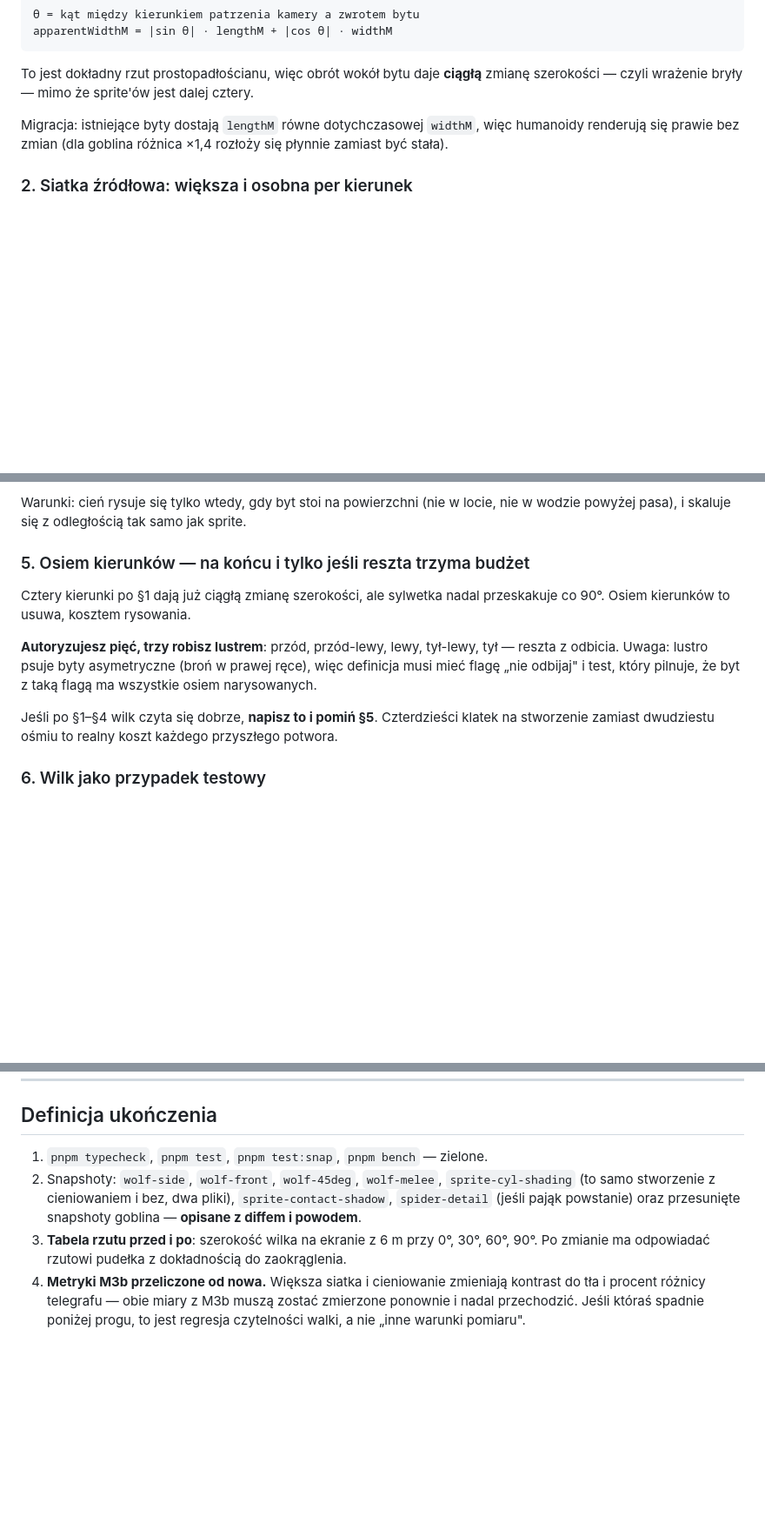
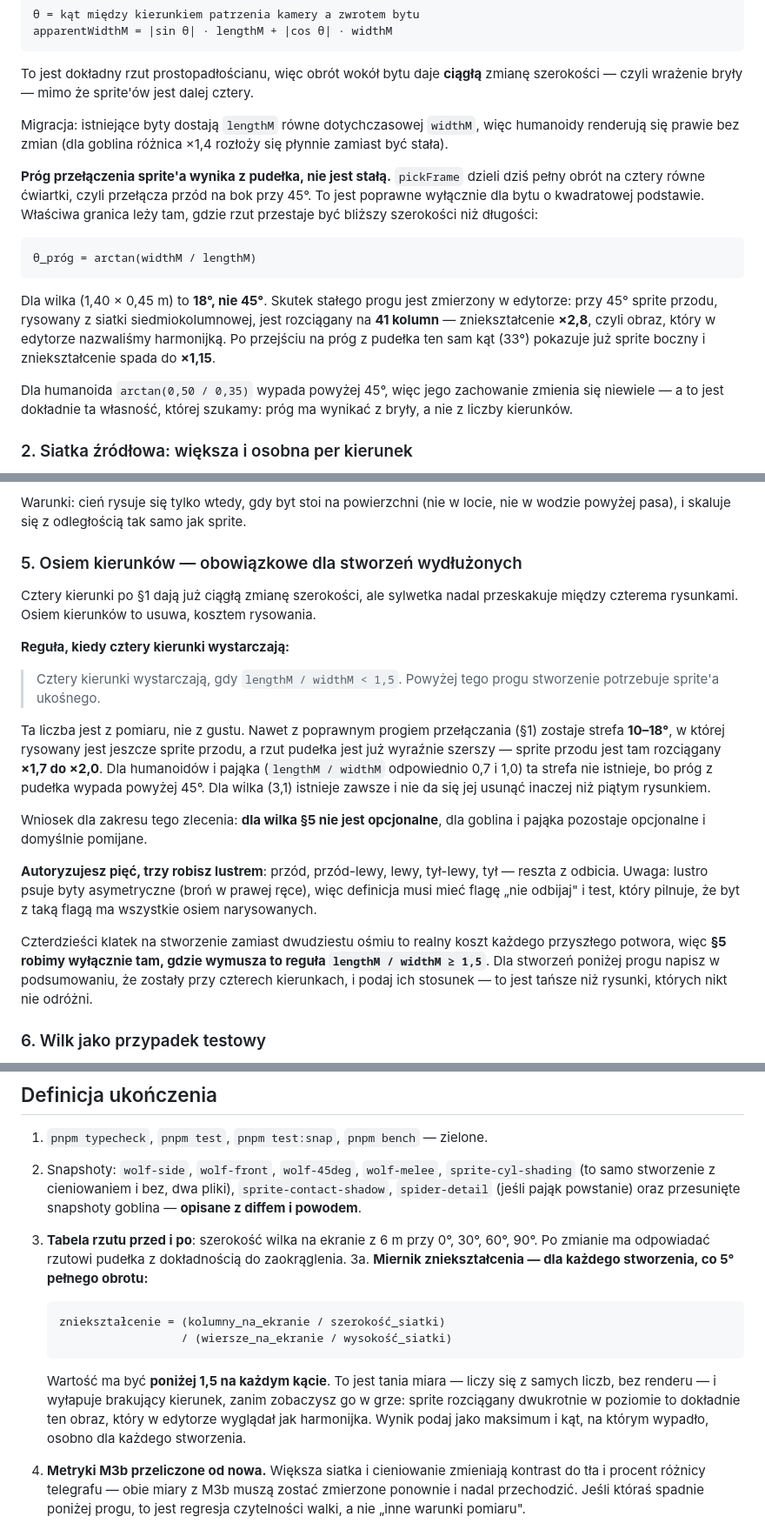
Before and after one commit to Fizyriusz/ASCIIFANTASY, a Markdown page: docs/zadania/M3c-bryla-stworzen.md, 3 parts joined by grey strips. Shown at 87% size. Drawn GitHub-style; blank space fills up the shorter version.

Commit message:
docs: M3c po eksperymencie w edytorze — prog z pudelka, osiem kierunkow, miernik
1. Prog przelaczania sprite'a wynika z pudelka: arctan(widthM / lengthM). Dla
   wilka 18 stopni, nie 45. Przy stalym progu sprite przodu jest rozciagany na
   41 kolumn z siatki siedmiokolumnowej (x2,8); po poprawce przy 33 stopniach
   zniekształcenie spada do x1,15.
2. Osiem kierunkow przestaje byc opcjonalne dla stworzen wydluzonych. Regula:
   cztery kierunki wystarczaja przy lengthM/widthM < 1,5. Powyzej zostaje strefa
   10-18 stopni z rozciagnieciem x1,7-2,0, ktorej nie da sie usunac inaczej niz
   piatym rysunkiem. Dla wilka (3,1) obowiazkowe, dla goblina (0,7) i pajaka (1,0)
   pomijane.
3. DoD 3a: miernik znieksztalcenia co 5 stopni pelnego obrotu, prog 1,5. Liczy sie
   z samych liczb, bez renderu, i wylapuje brakujacy kierunek zanim zobaczysz go
   w grze.

Co-Authored-By: Claude Opus 5 <noreply@anthropic.com>

````diff
--- a/docs/zadania/M3c-bryla-stworzen.md
+++ b/docs/zadania/M3c-bryla-stworzen.md
@@ -82,6 +82,25 @@ Migracja: istniejące byty dostają `lengthM` równe dotychczasowej `widthM`, wi
 humanoidy renderują się prawie bez zmian (dla goblina różnica ×1,4 rozłoży się
 płynnie zamiast być stała).
 
+**Próg przełączenia sprite'a wynika z pudełka, nie jest stałą.** `pickFrame` dzieli
+dziś pełny obrót na cztery równe ćwiartki, czyli przełącza przód na bok przy 45°.
+To jest poprawne wyłącznie dla bytu o kwadratowej podstawie. Właściwa granica leży
+tam, gdzie rzut przestaje być bliższy szerokości niż długości:
+
+```
+θ_próg = arctan(widthM / lengthM)
+```
+
+Dla wilka (1,40 × 0,45 m) to **18°, nie 45°**. Skutek stałego progu jest zmierzony
+w edytorze: przy 45° sprite przodu, rysowany z siatki siedmiokolumnowej, jest
+rozciągany na **41 kolumn** — zniekształcenie **×2,8**, czyli obraz, który w edytorze
+nazwaliśmy harmonijką. Po przejściu na próg z pudełka ten sam kąt (33°) pokazuje już
+sprite boczny i zniekształcenie spada do **×1,15**.
+
+Dla humanoida `arctan(0,50 / 0,35)` wypada powyżej 45°, więc jego zachowanie zmienia się
+niewiele — a to jest dokładnie ta własność, której szukamy: próg ma wynikać z bryły,
+a nie z liczby kierunków.
+
 ### 2. Siatka źródłowa: większa i osobna per kierunek
 
 Siatka źródłowa jest dziś **węższym gardłem niż rozdzielczość ekranu**, i jest to
@@ -132,18 +151,36 @@ bez żadnych nowych znaków.
 Warunki: cień rysuje się tylko wtedy, gdy byt stoi na powierzchni (nie w locie, nie
 w wodzie powyżej pasa), i skaluje się z odległością tak samo jak sprite.
 
-### 5. Osiem kierunków — na końcu i tylko jeśli reszta trzyma budżet
+### 5. Osiem kierunków — obowiązkowe dla stworzeń wydłużonych
 
 Cztery kierunki po §1 dają już ciągłą zmianę szerokości, ale sylwetka nadal przeskakuje
-co 90°. Osiem kierunków to usuwa, kosztem rysowania.
+między czterema rysunkami. Osiem kierunków to usuwa, kosztem rysowania.
+
+**Reguła, kiedy cztery kierunki wystarczają:**
+
+> Cztery kierunki wystarczają, gdy `lengthM / widthM < 1,5`. Powyżej tego progu
+> stworzenie potrzebuje sprite'a ukośnego.
+
+Ta liczba jest z pomiaru, nie z gustu. Nawet z poprawnym progiem przełączania (§1)
+zostaje strefa **10–18°**, w której rysowany jest jeszcze sprite przodu, a rzut pudełka
+jest już wyraźnie szerszy — sprite przodu jest tam rozciągany **×1,7 do ×2,0**. Dla
+humanoidów i pająka (`lengthM / widthM` odpowiednio 0,7 i 1,0) ta strefa nie istnieje,
+bo próg z pudełka wypada powyżej 45°. Dla wilka (3,1) istnieje zawsze i nie da się jej
+usunąć inaczej niż piątym rysunkiem.
+
+Wniosek dla zakresu tego zlecenia: **dla wilka §5 nie jest opcjonalne**, dla goblina
+i pająka pozostaje opcjonalne i domyślnie pomijane.
 
 **Autoryzujesz pięć, trzy robisz lustrem**: przód, przód-lewy, lewy, tył-lewy, tył —
 reszta z odbicia. Uwaga: lustro psuje byty asymetryczne (broń w prawej ręce), więc
 definicja musi mieć flagę „nie odbijaj" i test, który pilnuje, że byt z taką flagą
 ma wszystkie osiem narysowanych.
 
-Jeśli po §1–§4 wilk czyta się dobrze, **napisz to i pomiń §5**. Czterdzieści klatek
-na stworzenie zamiast dwudziestu ośmiu to realny koszt każdego przyszłego potwora.
+Czterdzieści klatek na stworzenie zamiast dwudziestu ośmiu to realny koszt każdego
+przyszłego potwora, więc **§5 robimy wyłącznie tam, gdzie wymusza to reguła
+`lengthM / widthM ≥ 1,5`**. Dla stworzeń poniżej progu napisz w podsumowaniu, że
+zostały przy czterech kierunkach, i podaj ich stosunek — to jest tańsze niż rysunki,
+których nikt nie odróżni.
 
 ### 6. Wilk jako przypadek testowy
 
@@ -163,6 +200,18 @@ per kierunek — to zmiana w narzędziu, nie w grze).
    przesunięte snapshoty goblina — **opisane z diffem i powodem**.
 3. **Tabela rzutu przed i po**: szerokość wilka na ekranie z 6 m przy 0°, 30°, 60°, 90°.
    Po zmianie ma odpowiadać rzutowi pudełka z dokładnością do zaokrąglenia.
+3a. **Miernik zniekształcenia — dla każdego stworzenia, co 5° pełnego obrotu:**
+
+   ```
+   zniekształcenie = (kolumny_na_ekranie / szerokość_siatki)
+                     / (wiersze_na_ekranie / wysokość_siatki)
+   ```
+
+   Wartość ma być **poniżej 1,5 na każdym kącie**. To jest tania miara — liczy się
+   z samych liczb, bez renderu — i wyłapuje brakujący kierunek, zanim zobaczysz go
+   w grze: sprite rozciągany dwukrotnie w poziomie to dokładnie ten obraz, który
+   w edytorze wyglądał jak harmonijka. Wynik podaj jako maksimum i kąt, na którym
+   wypadło, osobno dla każdego stworzenia.
 4. **Metryki M3b przeliczone od nowa.** Większa siatka i cieniowanie zmieniają kontrast
    do tła i procent różnicy telegrafu — obie miary z M3b muszą zostać zmierzone
    ponownie i nadal przechodzić. Jeśli któraś spadnie poniżej progu, to jest regresja
````
